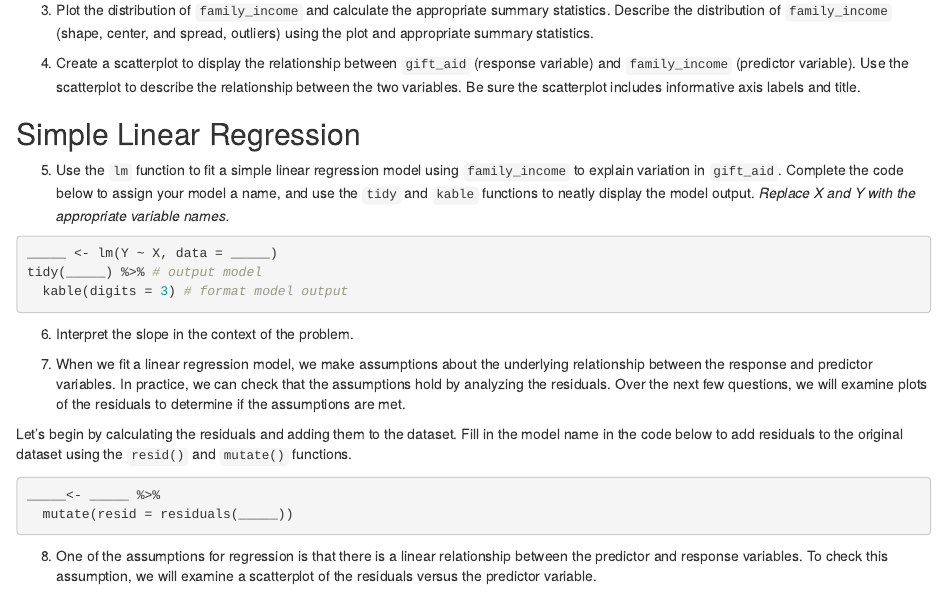
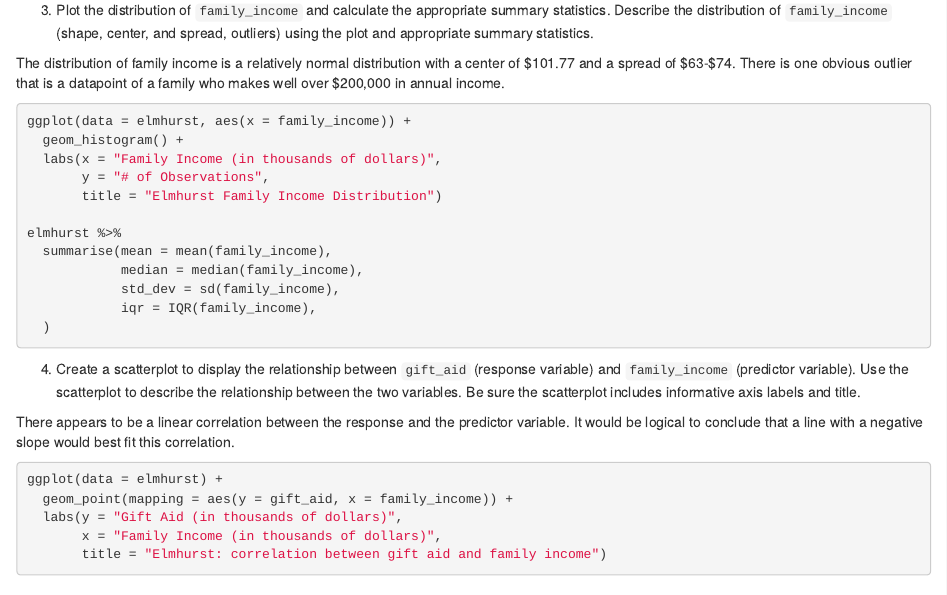
Before and after one commit to dylscoble/lab03, an R Markdown document (lab03-scratch.Rmd): the page in a window 1100 px wide, from 1110 px down. The pictures show the output file lab03-scratch.html that the author committed with the source, opened offline.

Commit message:
Completed up to exercise 4

````diff
--- a/lab03-scratch.Rmd
+++ b/lab03-scratch.Rmd
@@ -63,7 +63,36 @@ elmhurst %>%
 
 3. Plot the distribution of `family_income` and calculate the appropriate summary statistics. Describe the distribution of `family_income` (shape, center, and spread, outliers) using the plot and appropriate summary statistics.
 
+The distribution of family income is a relatively normal distribution with a center of $101.77 and a spread of $63-$74. There is one obvious outlier that is a datapoint of a family who makes well over $200,000 in annual income.
+
+```{r eval=F}
+ggplot(data = elmhurst, aes(x = family_income)) +
+  geom_histogram() +
+  labs(x = "Family Income (in thousands of dollars)",
+       y = "# of Observations",
+       title = "Elmhurst Family Income Distribution")
+
+elmhurst %>%
+  summarise(mean = mean(family_income),
+            median = median(family_income),
+            std_dev = sd(family_income),
+            iqr = IQR(family_income),
+  )
+```
+
+
 4. Create a scatterplot to display the relationship between `gift_aid` (response variable) and `family_income` (predictor variable). Use the scatterplot to describe the relationship between the two variables. Be sure the scatterplot includes informative axis labels and title.
+
+There appears to be a linear correlation between the response and the predictor variable. It would be logical to conclude that a line with a negative slope would best fit this correlation.
+
+```{r eval=F}
+ggplot(data = elmhurst) +
+  geom_point(mapping = aes(y = gift_aid, x = family_income)) +
+  labs(y = "Gift Aid (in thousands of dollars)",
+       x = "Family Income (in thousands of dollars)",
+       title = "Elmhurst: correlation between gift aid and family income")
+```
+
 
 ## Simple Linear Regression
 
````
Also changed, not shown: lab03-scratch.html.
